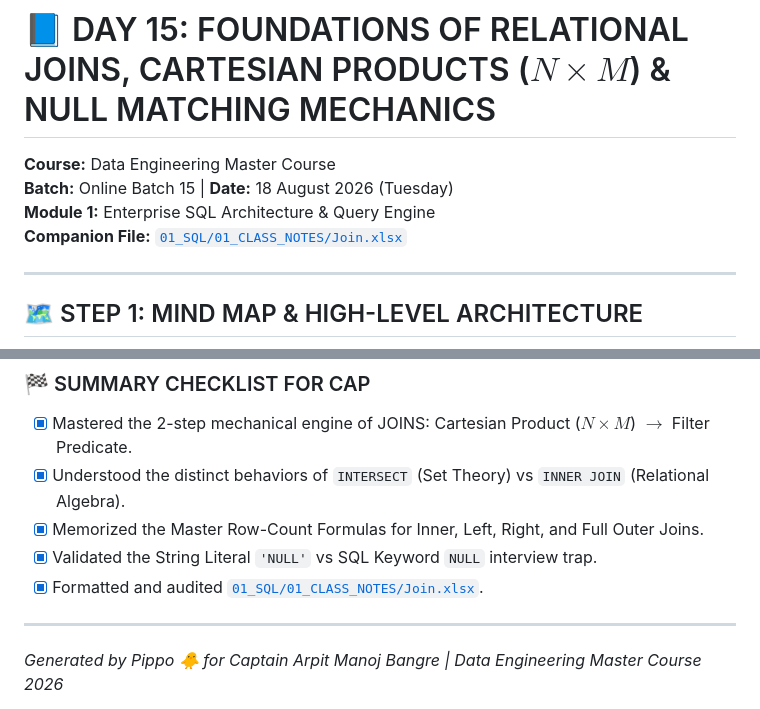
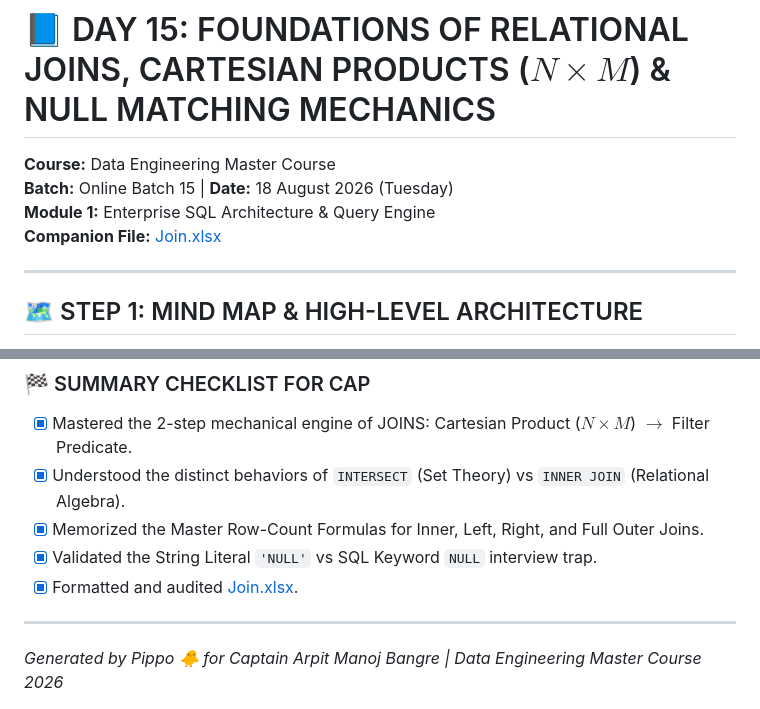
Before and after one commit to arpit-m-bangre/Data-Engineering-Master-Course, a Markdown page: 01_SQL/03_REVISION_NOTES/2026-08-18_REVISION.md, 2 parts joined by grey strips. Rendered like a GitHub page.

Commit message:
fix(docs): fix markdown link syntax for Join.xlsx

```diff
--- a/01_SQL/03_REVISION_NOTES/2026-08-18_REVISION.md
+++ b/01_SQL/03_REVISION_NOTES/2026-08-18_REVISION.md
@@ -3,7 +3,7 @@
 **Course:** Data Engineering Master Course
 **Batch:** Online Batch 15 | **Date:** 18 August 2026 (Tuesday)
 **Module 1:** Enterprise SQL Architecture & Query Engine
-**Companion File:** [`01_SQL/01_CLASS_NOTES/Join.xlsx`](file:///d:/DE%20COURSE/01_SQL/01_CLASS_NOTES/Join.xlsx)
+**Companion File:** [Join.xlsx](../01_CLASS_NOTES/Join.xlsx)
 
 ---
 
@@ -283,7 +283,7 @@ Table 1: [ID, Name]    Table 2: [ID, City]    INNER JOIN: [T1.ID, Name, T2.ID, C
 - [x] Understood the distinct behaviors of `INTERSECT` (Set Theory) vs `INNER JOIN` (Relational Algebra).
 - [x] Memorized the Master Row-Count Formulas for Inner, Left, Right, and Full Outer Joins.
 - [x] Validated the String Literal `'NULL'` vs SQL Keyword `NULL` interview trap.
-- [x] Formatted and audited [`01_SQL/01_CLASS_NOTES/Join.xlsx`](file:///d:/DE%20COURSE/01_SQL/01_CLASS_NOTES/Join.xlsx).
+- [x] Formatted and audited [Join.xlsx](../01_CLASS_NOTES/Join.xlsx).
 
 ---
 *Generated by Pippo 🐥 for Captain Arpit Manoj Bangre | Data Engineering Master Course 2026*
```
